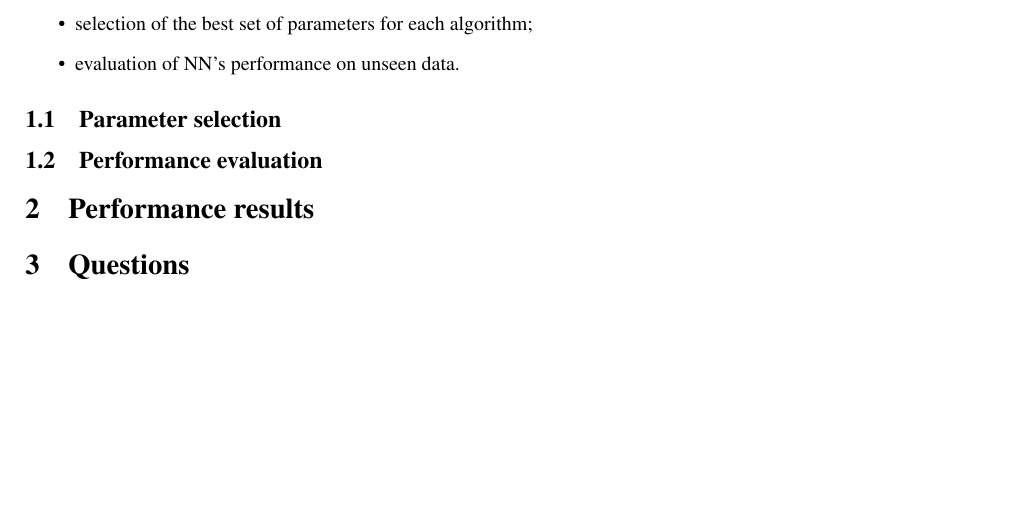
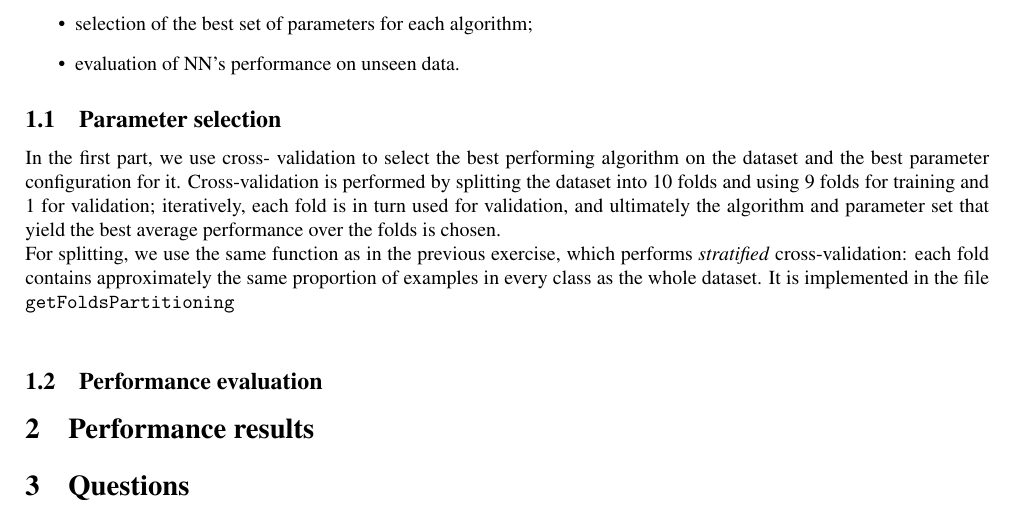
Before and after one commit to hermannsblum/IC_Machine_Learning_CBC, a LaTeX document (latex/main.tex): part of the page, cut so that both start at the same text. Compiled offline with pdfLaTeX.

Commit message:
Confusion matrices for all the folds. Report started

```diff
--- a/latex/main.tex
+++ b/latex/main.tex
@@ -43,6 +43,8 @@ In this section we describe our implementation of:
 \end{itemize}
 
 \subsection{Parameter selection}
+In the first part, we use cross- validation to select the best performing algorithm on the dataset and the best parameter configuration for it. Cross-validation is performed by splitting the dataset into 10 folds and using 9 folds for training and 1 for validation; iteratively, each fold is in turn used for validation, and ultimately the algorithm and parameter set that yield the best average performance over the folds is chosen.\\
+For splitting, we use the same function as in the previous exercise, which performs \emph{stratified} cross-validation: each fold contains approximately the same proportion of examples in every class as the whole dataset. It is implemented in the file \verb$getFoldsPartitioning$\\
 
 
 \subsection{Performance evaluation}
```
Also changed, not shown: latex/main.pdf, latex/main.ps, 13 other files.
